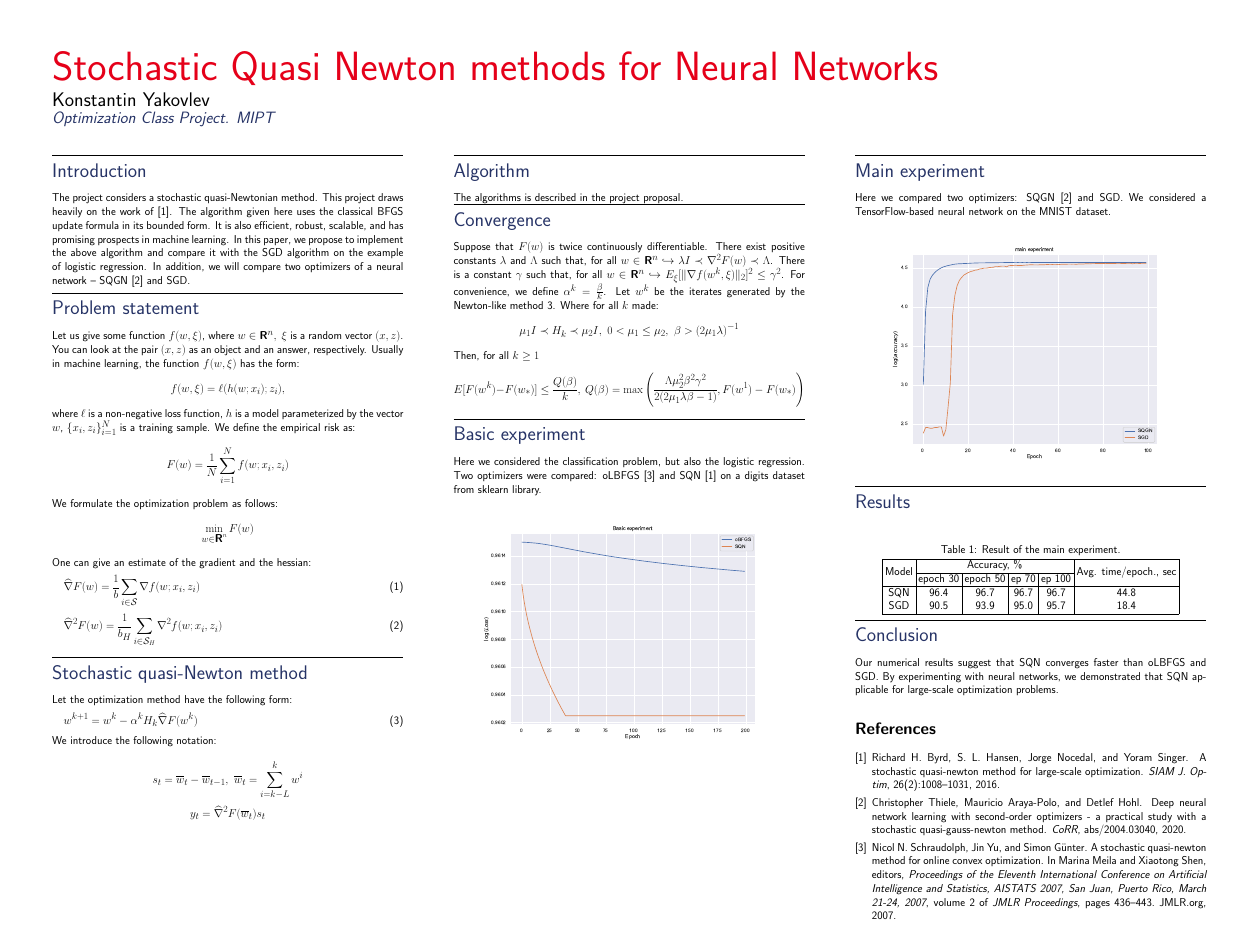
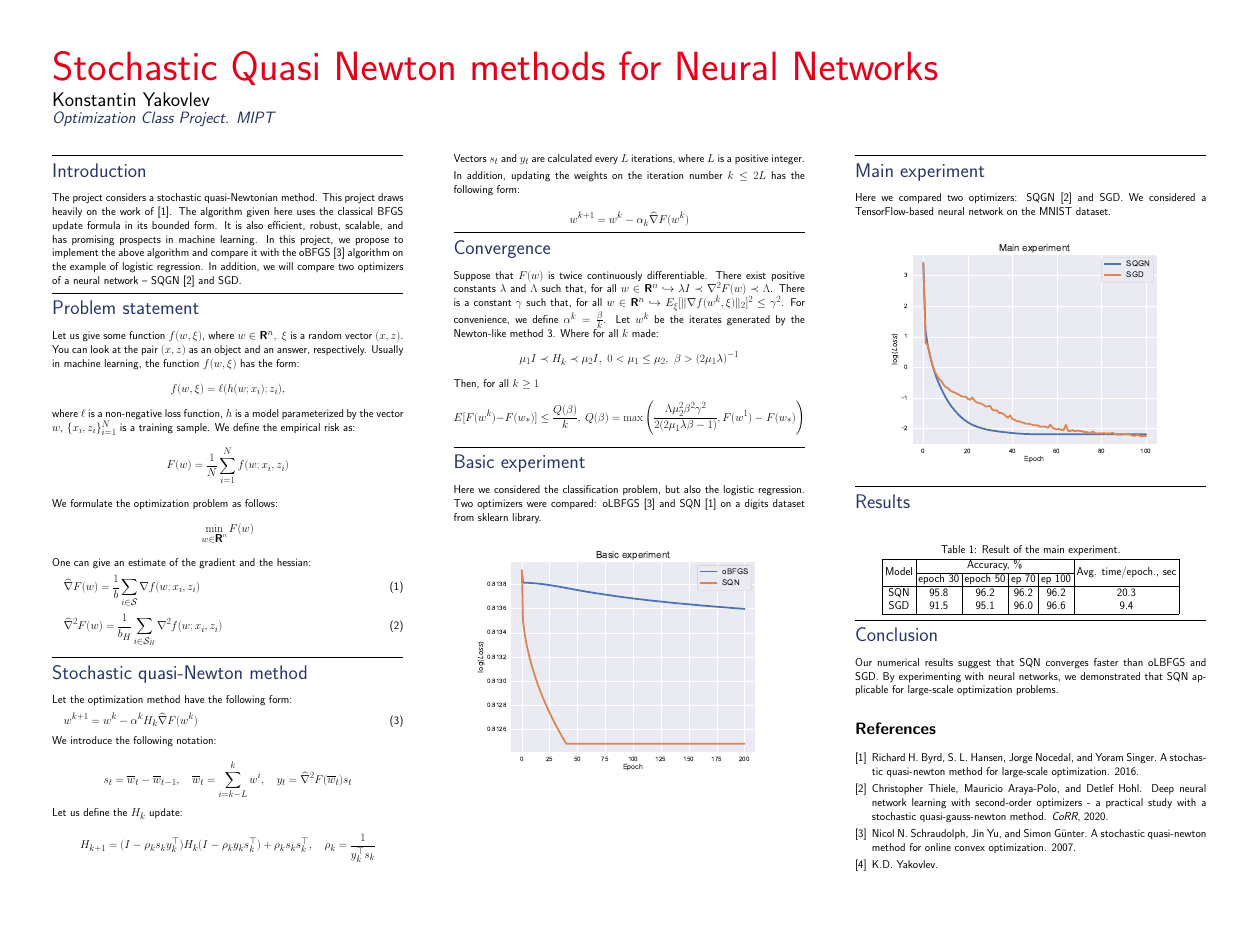
Before and after one commit to Konstantin-Iakovlev/2021-Optimization_Project, a LaTeX poster (docs/template.tex): the whole page. The pictures show the PDF file docs/template.pdf that the author committed with the source.

Commit message:
Final fixes
Final fixes

```diff
--- a/docs/template.tex
+++ b/docs/template.tex
@@ -154,7 +154,7 @@ Konstantin Yakovlev
 
 \hrule\medskip
 \Head{Introduction}\\
-The project considers a stochastic quasi-Newtonian method. This project draws heavily on the work of \cite{journals/siamjo/ByrdHNS16}. The algorithm given here uses the classical BFGS update formula in its bounded form. It is also efficient, robust, scalable, and has promising prospects in machine learning. In this paper, we propose to implement the above algorithm and compare it with the SGD algorithm on the example of logistic regression. In addition, we will compare two optimizers of a neural network -- SQGN \cite{journals/corr/abs-2004-03040} and SGD.
+The project considers a stochastic quasi-Newtonian method. This project draws heavily on the work of \cite{journals/siamjo/ByrdHNS16}. The algorithm given here uses the classical BFGS update formula in its bounded form. It is also efficient, robust, scalable, and has promising prospects in machine learning. In this project, we propose to implement the above algorithm and compare it with the oBFGS \cite{journals/jmlr/SchraudolphYG07} algorithm on the example of logistic regression. In addition, we will compare two optimizers of a neural network -- SQGN \cite{journals/corr/abs-2004-03040} and SGD.
 
 \medskip
 \hrule\medskip
@@ -200,8 +200,12 @@ w^{k + 1} = w^k - \alpha^kH_k\widehat{\nabla}F(w^k)
 \end{equation}
 We introduce the following notation:
 
-$$s_t = \overline{w} _t- \overline{w}_{t-1}, ~ \overline{w}_t = \sum_{i = k-L}^kw^i$$
-$$y_t = \widehat{\nabla}^2F(\overline{w}_t)s_t$$
+$$s_t = \overline{w} _t- \overline{w}_{t-1}, \quad \overline{w}_t = \sum_{i = k-L}^kw^i, \quad y_t = \widehat{\nabla}^2F(\overline{w}_t)s_t$$
+
+Let us define the $H_k$ update:
+
+$$H_{k+1} = (I -\rho_ks_ky_k^\top)H_k(I - \rho_ky_ks_k^\top) + \rho_ks_ks_k^\top, \quad \rho_k = \frac{1}{y_k^\top s_k}$$
+
 %Another approach is the \emph{structured group lasso}:
 %\[
 %\begin{array}{ll}
@@ -222,9 +226,15 @@ $$y_t = \widehat{\nabla}^2F(\overline{w}_t)s_t$$
 \end{textblock}
 
 \begin{textblock}{7.0}(8,1.5)
-\hrule\medskip
-\Head{Algorithm}\\
-The algorithms is described in the project proposal.
+
+Vectors $s_t$ and $y_t$ are calculated every $L$ iterations, where $L$ is a positive integer.
+
+In addition, updating the weights on the iteration number $k \leq 2L$ has the following form:
+
+$$w^{k+1} = w^k - \alpha_k\widehat{\nabla}F(w^k)$$
+%\hrule\medskip
+%\Head{Algorithm}\\
+%The algorithms is described in the project proposal.
 %\begin{algorithm}[!h]
 %		\caption{Stochastic Quasi-Newton Method (SQN)}
 %SQN
@@ -391,8 +401,8 @@ Here we compared two optimizers: SQGN \cite{journals/corr/abs-2004-03040} and SG
 	 \multirow{2}{*}{Model} & \multicolumn{4}{c|}{Accuracy, \%} & \multirow{2}{*}{Avg. time/epoch., sec}  \\ \cline{2-5}
 	 		& epoch 30 & epoch 50 & ep 70 & ep 100& \\
 	 \hline
- 	SQN &96.4 & 96.7 & 96.7 & 96.7 & 44.8  \\
- 	SGD &90.5 & 93.9 & 95.0 & 95.7& 18.4 \\
+ 	SQN &95.8 & 96.2 & 96.2& 96.2 & 20.3  \\
+ 	SGD &91.5 & 95.1 & 96.0 & 96.6& 9.4 \\
  	\hline
 \end{tabular}
 \end{table}
```
Also changed, not shown: code/basic_exp.eps, code/main_exp.eps, docs/template.pdf, docs/template.tex (3 more changed lines), 1 other file.
